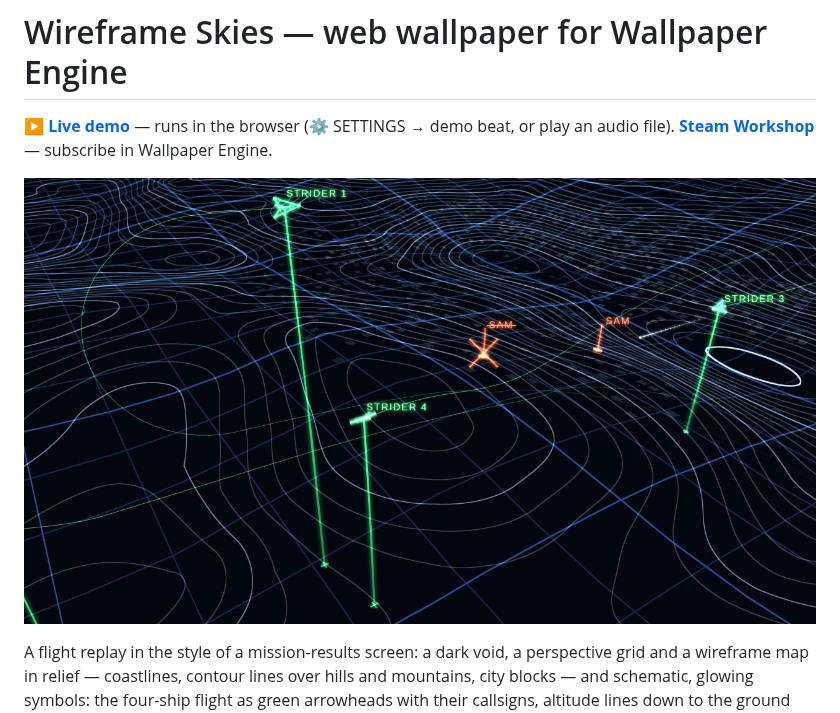
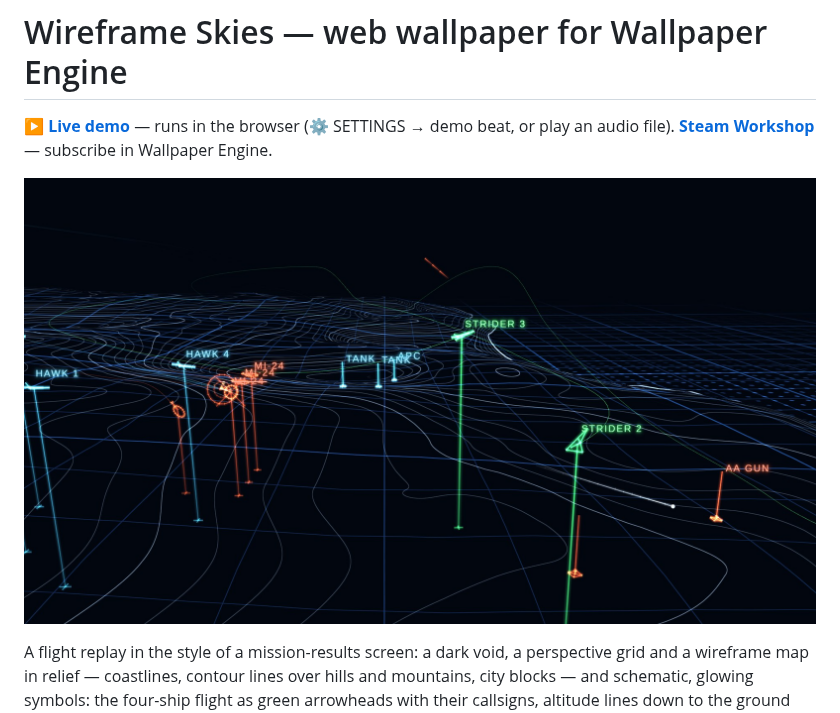
Before and after one commit to wladbelsky/wireframe-skies, a Markdown page: README.md, the part around the change. Rendered like a GitHub page; pictures changed too: preview.jpg, screenshot.jpg (added).

Commit message:
Two previews from the same combat moment: preview.jpg 1:1 for the Workshop, screenshot.jpg 16:9 for the README

```diff
--- a/README.md
+++ b/README.md
@@ -3,7 +3,7 @@
 **[▶ Live demo](https://wladbelsky.github.io/wireframe-skies/)** — runs in the browser (⚙ SETTINGS → demo beat, or play an audio file).
 **[Steam Workshop](https://steamcommunity.com/sharedfiles/filedetails/?id=3815966692)** — subscribe in Wallpaper Engine.
 
-![preview](preview.jpg)
+![screenshot](screenshot.jpg)
 
 A flight replay in the style of a mission-results screen: a dark void, a perspective grid and a wireframe map in
 relief — coastlines, contour lines over hills and mountains, city blocks — and schematic, glowing symbols: the four-ship flight as green arrowheads with
```
Also changed, not shown: CLAUDE.md (+2 -1 lines), 2 other files.
